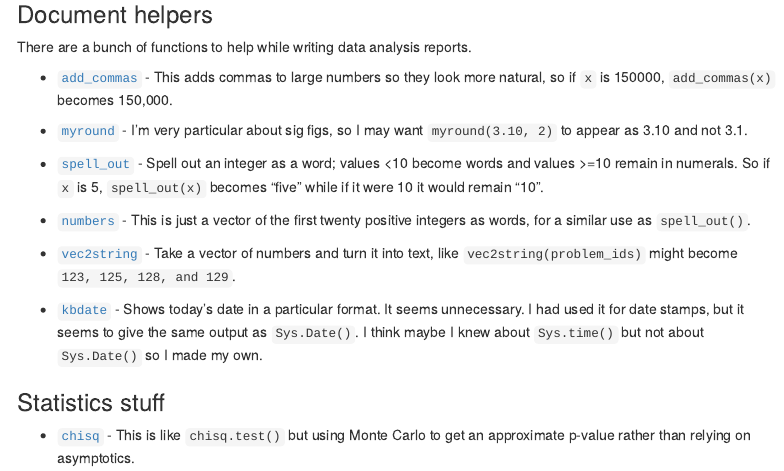
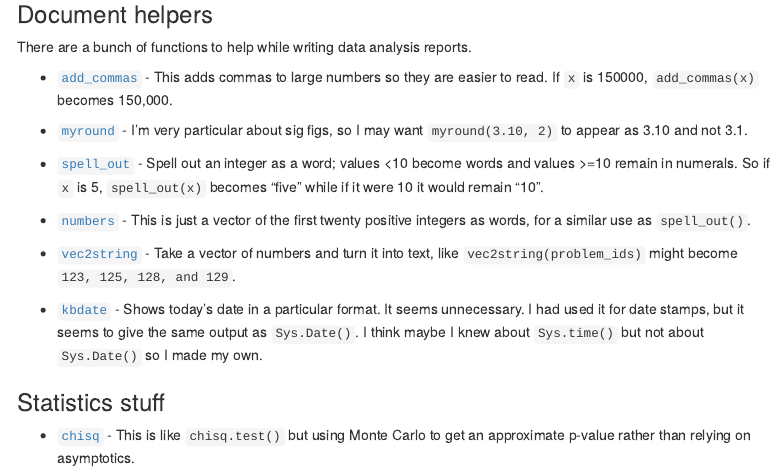
Before and after one commit to kbroman/broman, an R Markdown document (docs/broman.Rmd): the page in a window 1100 px wide, from 220 px down. Rendered offline with R 4.5, knitr and Pandoc, with nearby package versions; code that draws random numbers runs with fixed seeds of ours; a font, style sheet, LaTeX package, included part or bibliography that could not be used is replaced or left out; menus at the side of the page are left out; badge pictures from the web are left out.

Commit message:
small change to explanation of add_commas()

```diff
--- a/docs/broman.Rmd
+++ b/docs/broman.Rmd
@@ -39,9 +39,8 @@ explain and perhaps illustrate their use.
 There are a bunch of functions to help while writing data analysis reports.
 
 - [`add_commas`](https://cran.r-project.org/web/packages/broman/refman/broman.html#add_commas) -
-  This adds commas to large numbers so they look more natural, so if
+  This adds commas to large numbers so they are easier to read. If
   `x` is 150000, `add_commas(x)` becomes `r add_commas(150000)`.
-
 
 - [`myround`](https://cran.r-project.org/web/packages/broman/refman/broman.html#myround) -
   I'm very particular about sig figs, so I may want `myround(3.10, 2)`
```
Also changed, not shown: 1 other file.
